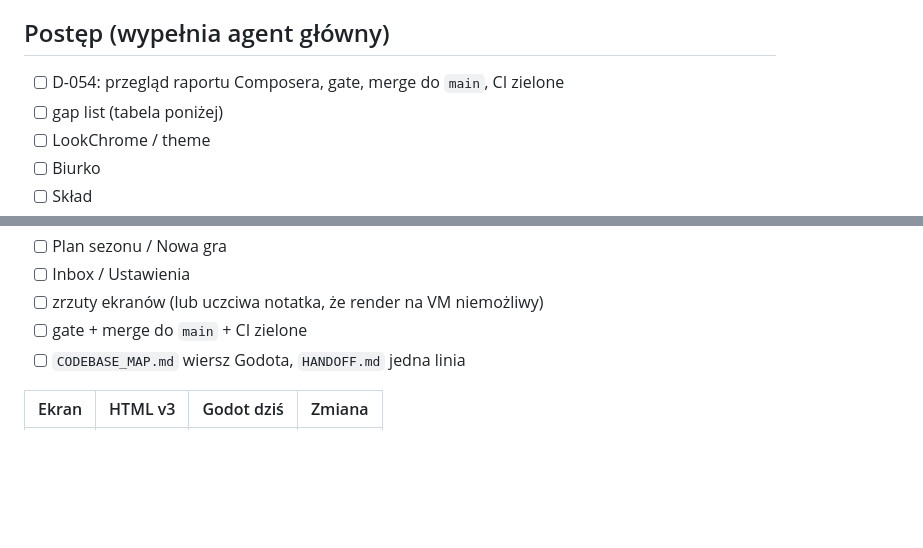
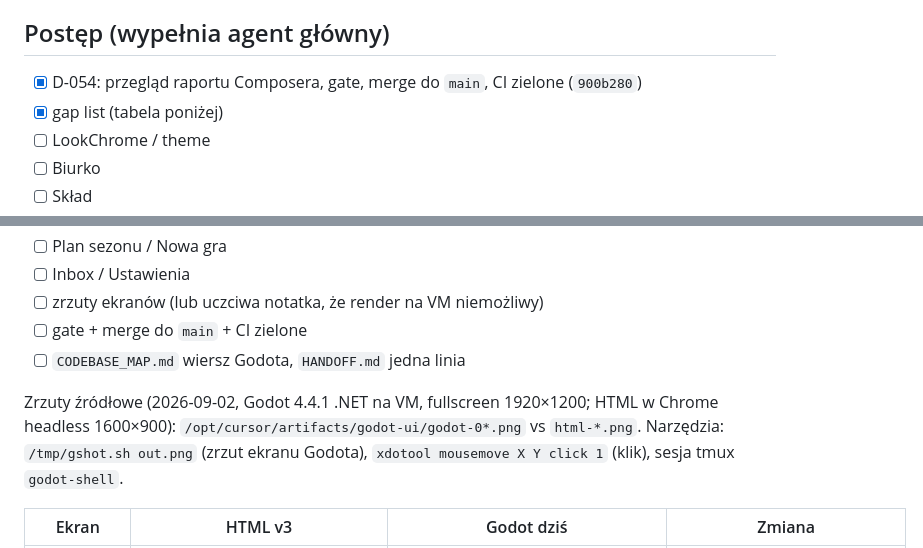
Before and after one commit to DatJikun/peloton-manager, a Markdown page: docs/tasks/2026-09-01-main-agent-godot-ui.md, 2 parts joined by grey strips. GitHub-like rendering; blank space fills up the shorter version.

```diff
--- a/docs/tasks/2026-09-01-main-agent-godot-ui.md
+++ b/docs/tasks/2026-09-01-main-agent-godot-ui.md
@@ -39,8 +39,8 @@
 - Watch nadal WYŁ domyślnie; katalog wyglądu nadal oznaczony jako niedziałający.
 
 ## Postęp (wypełnia agent główny)
-- [ ] D-054: przegląd raportu Composera, gate, merge do `main`, CI zielone
-- [ ] gap list (tabela poniżej)
+- [x] D-054: przegląd raportu Composera, gate, merge do `main`, CI zielone (`900b280`)
+- [x] gap list (tabela poniżej)
 - [ ] LookChrome / theme
 - [ ] Biurko
 - [ ] Skład
@@ -54,5 +54,7 @@
 - [ ] gate + merge do `main` + CI zielone
 - [ ] `CODEBASE_MAP.md` wiersz Godota, `HANDOFF.md` jedna linia
 
+Zrzuty źródłowe (2026-09-02, Godot 4.4.1 .NET na VM, fullscreen 1920×1200; HTML w Chrome headless 1600×900): `/opt/cursor/artifacts/godot-ui/godot-0*.png` vs `html-*.png`. Narzędzia: `/tmp/gshot.sh out.png` (zrzut ekranu Godota), `xdotool mousemove X Y click 1` (klik), sesja tmux `godot-shell`.
+
 | Ekran | HTML v3 | Godot dziś | Zmiana |
 |---|---|---|---|
```
Also changed, not shown: other parts of docs/tasks/2026-09-01-main-agent-godot-ui.md (+11 -1 lines).
